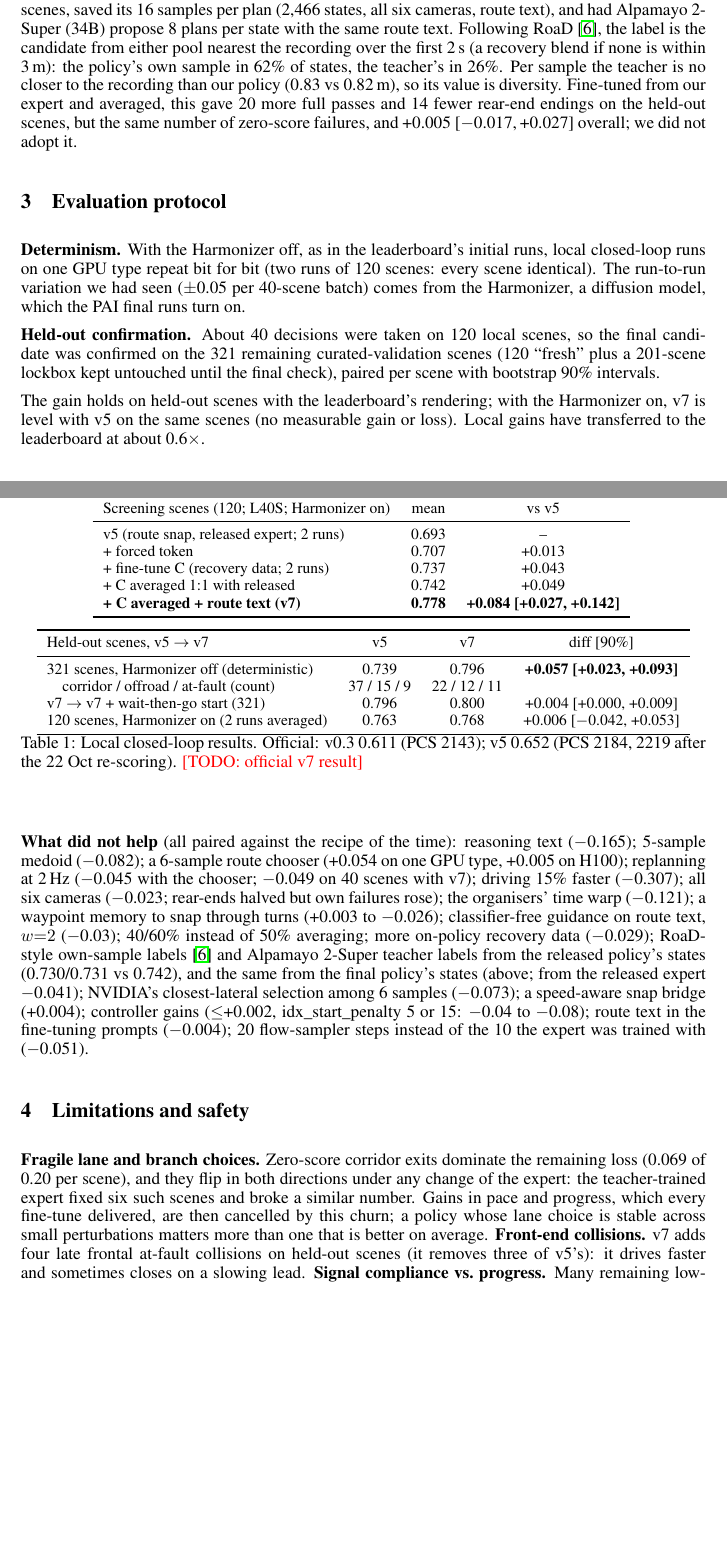
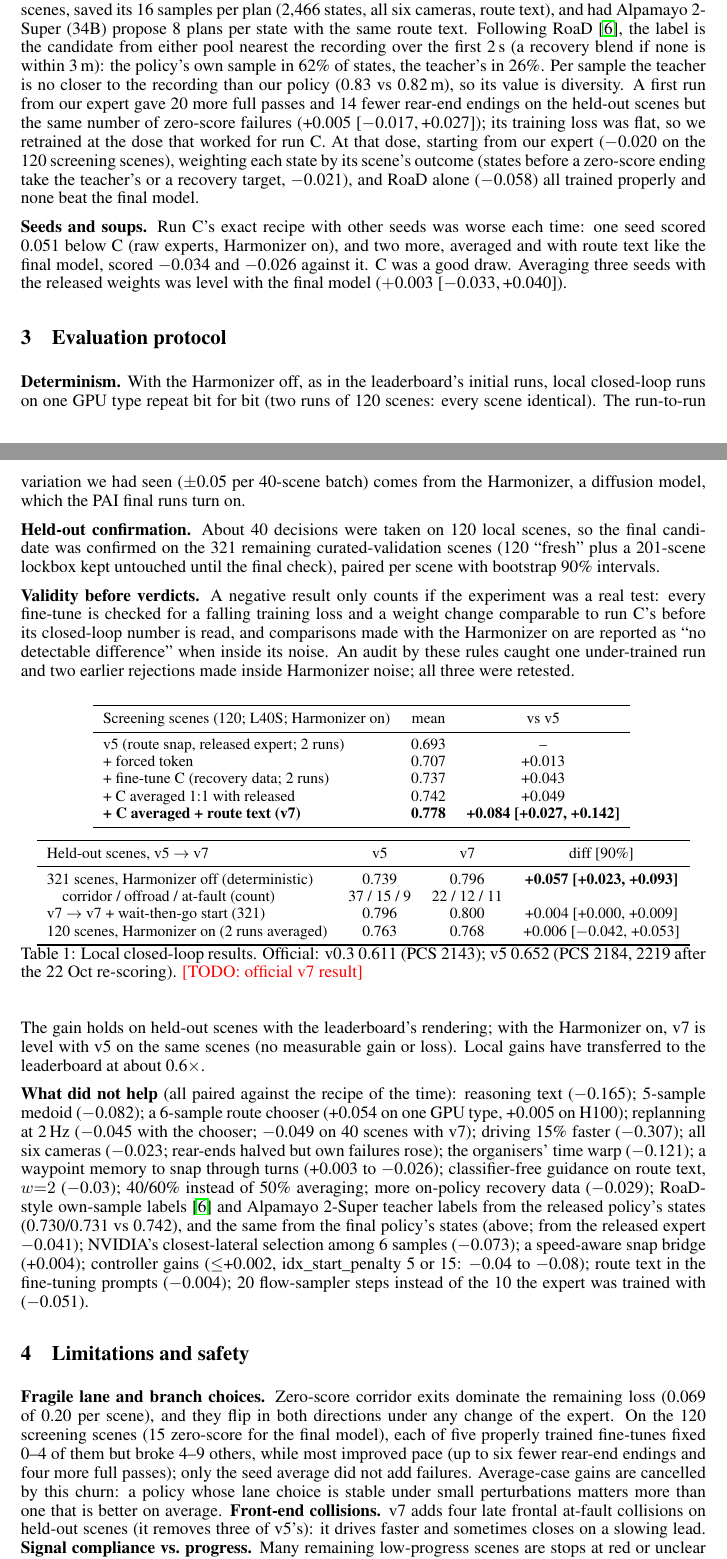
Before and after one commit to amanupg/alpasim-challenge-2026, a LaTeX paper (report/amanupg_pai_report_v7.tex): two parts of pages 2 and 3 of 4, joined at a grey line, cut so that both start at the same text, the shorter picture padded with empty space. Compiled offline with pdfLaTeX.

Commit message:
Report: fair-dose retests, seeds and soups, validity rule, flip analysis, wait-go in abstract
Co-Authored-By: Claude Opus 5.5 <noreply@anthropic.com>

```diff
--- a/report/amanupg_pai_report_v7.tex
+++ b/report/amanupg_pai_report_v7.tex
@@ -114,9 +115,16 @@ saved its 16 samples per plan (2{,}466 states, all six cameras, route text), and
 plans per state with the same route text. Following RoaD~\cite{road}, the label is the candidate from either pool nearest
 the recording over the first 2\,s (a recovery blend if none is within 3\,m): the policy's own sample in 62\% of states,
 the teacher's in 26\%. Per sample the teacher is no closer to the recording than our policy (0.83 vs 0.82\,m), so its
-value is diversity. Fine-tuned from our expert and averaged, this gave 20 more full passes and 14 fewer rear-end
-endings on the held-out scenes, but the same number of zero-score failures, and +0.005 [$-$0.017,\,+0.027] overall;
-we did not adopt it.
+value is diversity. A first run from our expert gave 20 more full passes and 14 fewer rear-end endings on the held-out
+scenes but the same number of zero-score failures (+0.005 [$-$0.017,\,+0.027]); its training loss was flat, so we
+retrained at the dose that worked for run C. At that dose, starting from our expert ($-$0.020 on the 120 screening
+scenes), weighting each state by its scene's outcome (states before a zero-score ending take the teacher's or a
+recovery target, $-$0.021), and RoaD alone ($-$0.058) all trained properly and none beat the final model.
+
+\textbf{Seeds and soups.} Run C's exact recipe with other seeds was worse each time: one seed scored 0.051 below C
+(raw experts, Harmonizer on), and two more, averaged and with route text like the final model, scored $-$0.034 and
+$-$0.026 against it. C was a good draw. Averaging three seeds with the released weights was level with the final model
+($+$0.003 [$-$0.033,\,+0.040]).
 
 \section{Evaluation protocol}
 \textbf{Determinism.} With the Harmonizer off, as in the leaderboard's initial runs, local closed-loop runs on one GPU
@@ -126,6 +134,12 @@ type repeat bit for bit (two runs of 120 scenes: every scene identical). The run
 \textbf{Held-out confirmation.} About 40 decisions were taken on 120 local scenes, so the final candidate was confirmed on
 the 321 remaining curated-validation scenes (120 ``fresh'' plus a 201-scene lockbox kept untouched until the final
 check), paired per scene with bootstrap 90\% intervals.
+
+\textbf{Validity before verdicts.} A negative result only counts if the experiment was a real test: every fine-tune is
+checked for a falling training loss and a weight change comparable to run C's before its closed-loop number is read,
+and comparisons made with the Harmonizer on are reported as ``no detectable difference'' when inside its noise.
+An audit by these rules caught one under-trained run and two earlier rejections made inside Harmonizer noise; all three
+were retested.
 
 \begin{table}[h]
 \centering\small
@@ -174,10 +188,11 @@ route text in the fine-tuning prompts ($-$0.004); 20 flow-sampler steps instead
 
 \section{Limitations and safety}
 \textbf{Fragile lane and branch choices.} Zero-score corridor exits dominate the remaining loss (0.069 of 0.20 per
-scene), and they flip in both directions under any change of the expert: the teacher-trained expert fixed six such
-scenes and broke a similar number. Gains in pace and progress, which every fine-tune delivered, are then cancelled by
-this churn; a policy whose lane choice is stable across small perturbations matters more than one that is better on
-average. \textbf{Front-end collisions.} v7 adds four late frontal at-fault collisions on held-out scenes (it removes three of
+scene), and they flip in both directions under any change of the expert. On the 120 screening scenes (15 zero-score for
+the final model), each of five properly trained fine-tunes fixed 0--4 of them but broke 4--9 others, while most
+improved pace (up to six fewer rear-end endings and four more full passes); only the seed average did not add failures.
+Average-case gains are cancelled by this churn: a policy whose lane choice is stable under small perturbations matters
+more than one that is better on average. \textbf{Front-end collisions.} v7 adds four late frontal at-fault collisions on held-out scenes (it removes three of
 v5's): it drives faster and sometimes closes on a slowing lead. \textbf{Signal compliance vs.\ progress.} Many
 remaining low-progress scenes are stops at red or unclear signals where the recorded driver went (e.g.\ a right turn
 on red); the non-reactive car behind then ends the scene. We did not override these stops. \textbf{Route snap trusts
```
Also changed, not shown: LEDGER.md (+2 -0 lines), report/amanupg_pai_report_v7.pdf, report/amanupg_pai_report_v7.tex (3 more changed lines).
